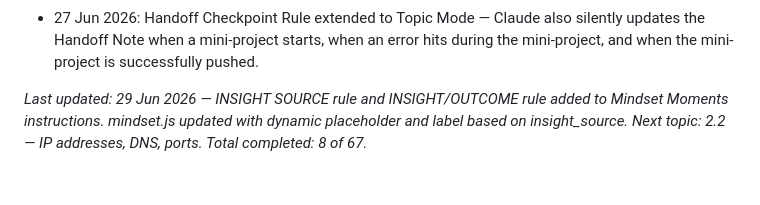
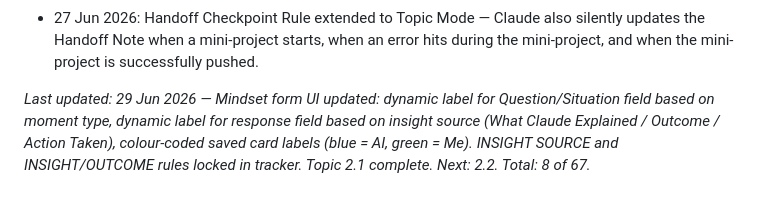
Before and after one commit to Michaeljoshua1504/devops.tracker, a Markdown page: tracker/devops-learning-tracker.md, the part around the change. Drawn GitHub-style.

Commit message:
Tracker: update last updated line — mindset UI changes complete

```diff
--- a/tracker/devops-learning-tracker.md
+++ b/tracker/devops-learning-tracker.md
@@ -675,4 +675,4 @@ Claude produces the full detailed .md file covering everything listed above (con
 - 27 Jun 2026: Goal-Based Fix Loop Rule added — when Mikey gives a goal (not a one-shot change), Claude loops: diagnose → fix → self-test → loop again until goal is reached, reporting back only when done. Max 3 loops before stopping to report.
 - 27 Jun 2026: Handoff Checkpoint Rule extended to Topic Mode — Claude also silently updates the Handoff Note when a mini-project starts, when an error hits during the mini-project, and when the mini-project is successfully pushed.
 
-*Last updated: 29 Jun 2026 — INSIGHT SOURCE rule and INSIGHT/OUTCOME rule added to Mindset Moments instructions. mindset.js updated with dynamic placeholder and label based on insight_source. Next topic: 2.2 — IP addresses, DNS, ports. Total completed: 8 of 67.*
+*Last updated: 29 Jun 2026 — Mindset form UI updated: dynamic label for Question/Situation field based on moment type, dynamic label for response field based on insight source (What Claude Explained / Outcome / Action Taken), colour-coded saved card labels (blue = AI, green = Me). INSIGHT SOURCE and INSIGHT/OUTCOME rules locked in tracker. Topic 2.1 complete. Next: 2.2. Total: 8 of 67.*
```
